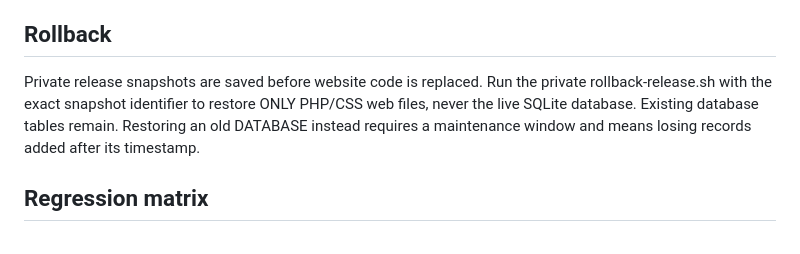
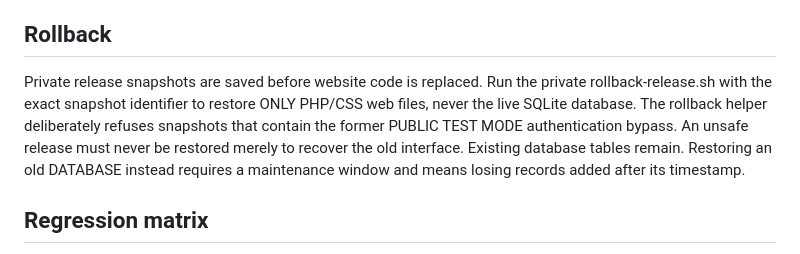
Before and after one commit to jamesjlynch/ankh-admin, a Markdown page: docs/OPERATIONS-ROLLOUT.md, the part around the change. Rendered like a GitHub page.

Commit message:
Document secure rollback restriction for public-test-mode snapshots

```diff
--- a/docs/OPERATIONS-ROLLOUT.md
+++ b/docs/OPERATIONS-ROLLOUT.md
@@ -32,7 +32,7 @@ After a FIRST successful manual run, set a daily cPanel cron, for example:
 Ensure HOME=/home/lynchde1 or ANKH_ADMIN_CONFIG is set correctly in cron. This cron is NOT activated by a GitHub merge alone. Independently copy backups off-host and test an isolated restore at least once a month.
 
 ## Rollback
-Private release snapshots are saved before website code is replaced. Run the private rollback-release.sh with the exact snapshot identifier to restore ONLY PHP/CSS web files, never the live SQLite database. Existing database tables remain. Restoring an old DATABASE instead requires a maintenance window and means losing records added after its timestamp.
+Private release snapshots are saved before website code is replaced. Run the private rollback-release.sh with the exact snapshot identifier to restore ONLY PHP/CSS web files, never the live SQLite database. The rollback helper deliberately refuses snapshots that contain the former PUBLIC TEST MODE authentication bypass. An unsafe release must never be restored merely to recover the old interface. Existing database tables remain. Restoring an old DATABASE instead requires a maintenance window and means losing records added after its timestamp.
 
 ## Regression matrix
 Exercise 390px iPhone, 768px/820px iPad portrait, 1024px/1180px iPad landscape, and 1440px desktop. Check overflow, sidebar, six original metric cards, worklist forms, notifications, customer intelligence, payments, sign-in and sign-out. Check both named accounts independently and test failed credentials.
```
